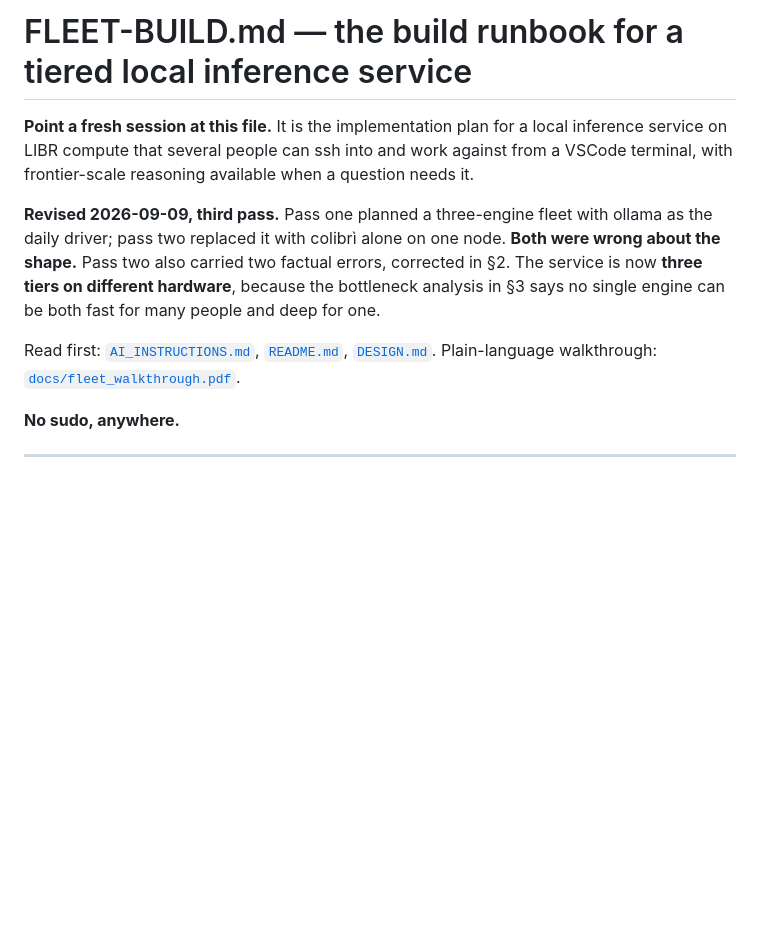
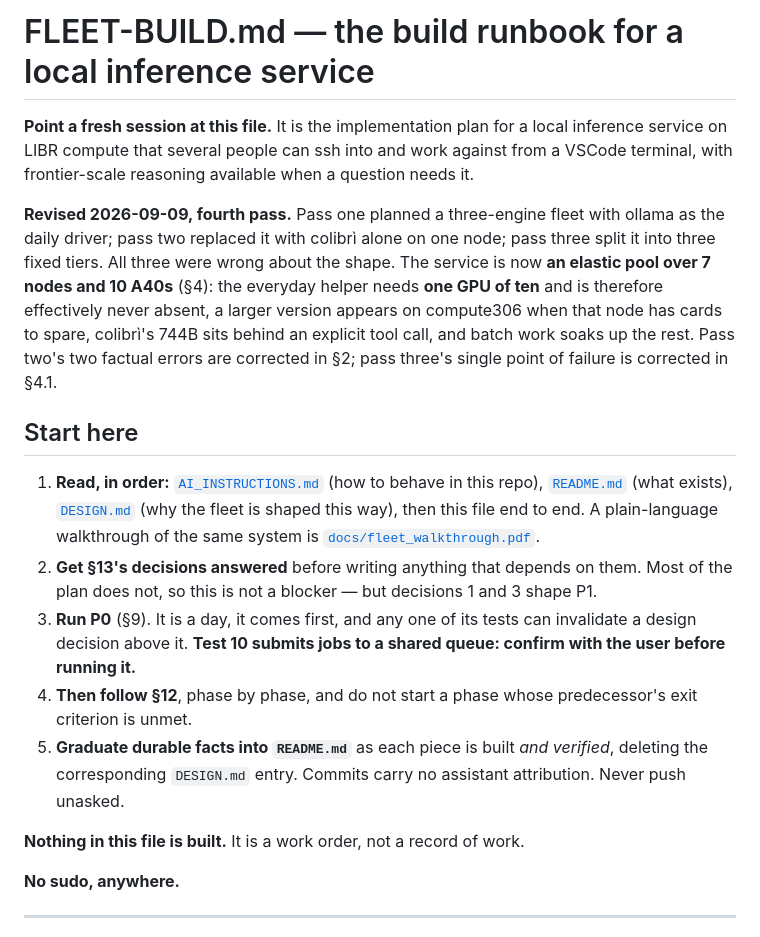
Before and after one commit to Pirate-Hunter-Zoro/libr-local-llm, a Markdown page: FLEET-BUILD.md, the part around the change. Rendered like a GitHub page; blank space fills up the shorter version.

Commit message:
the runbook should launch a session, not just describe one: a Start here block, and the header finally matches the plan

```diff
--- a/FLEET-BUILD.md
+++ b/FLEET-BUILD.md
@@ -1,18 +1,34 @@
-# FLEET-BUILD.md — the build runbook for a tiered local inference service
+# FLEET-BUILD.md — the build runbook for a local inference service
 
 **Point a fresh session at this file.** It is the implementation plan for a local inference service
 on LIBR compute that several people can ssh into and work against from a VSCode terminal, with
 frontier-scale reasoning available when a question needs it.
 
-**Revised 2026-09-09, third pass.** Pass one planned a three-engine fleet with ollama as the daily
-driver; pass two replaced it with colibrì alone on one node. **Both were wrong about the shape.**
-Pass two also carried two factual errors, corrected in §2. The service is now **three tiers on
-different hardware**, because the bottleneck analysis in §3 says no single engine can be both fast
-for many people and deep for one.
+**Revised 2026-09-09, fourth pass.** Pass one planned a three-engine fleet with ollama as the daily
+driver; pass two replaced it with colibrì alone on one node; pass three split it into three fixed
+tiers. All three were wrong about the shape. The service is now **an elastic pool over 7 nodes and
+10 A40s** (§4): the everyday helper needs **one GPU of ten** and is therefore effectively never
+absent, a larger version appears on compute306 when that node has cards to spare, colibrì's 744B
+sits behind an explicit tool call, and batch work soaks up the rest. Pass two's two factual errors
+are corrected in §2; pass three's single point of failure is corrected in §4.1.
 
-Read first: [`AI_INSTRUCTIONS.md`](AI_INSTRUCTIONS.md), [`README.md`](README.md),
-[`DESIGN.md`](DESIGN.md). Plain-language walkthrough:
-[`docs/fleet_walkthrough.pdf`](docs/fleet_walkthrough.pdf).
+## Start here
+
+1. **Read, in order:** [`AI_INSTRUCTIONS.md`](AI_INSTRUCTIONS.md) (how to behave in this repo),
+   [`README.md`](README.md) (what exists), [`DESIGN.md`](DESIGN.md) (why the fleet is shaped this
+   way), then this file end to end. A plain-language walkthrough of the same system is
+   [`docs/fleet_walkthrough.pdf`](docs/fleet_walkthrough.pdf).
+2. **Get §13's decisions answered** before writing anything that depends on them. Most of the plan
+   does not, so this is not a blocker — but decisions 1 and 3 shape P1.
+3. **Run P0** (§9). It is a day, it comes first, and any one of its tests can invalidate a design
+   decision above it. **Test 10 submits jobs to a shared queue: confirm with the user before
+   running it.**
+4. **Then follow §12**, phase by phase, and do not start a phase whose predecessor's exit criterion
+   is unmet.
+5. **Graduate durable facts into `README.md`** as each piece is built *and verified*, deleting the
+   corresponding `DESIGN.md` entry. Commits carry no assistant attribution. Never push unasked.
+
+**Nothing in this file is built.** It is a work order, not a record of work.
 
 **No sudo, anywhere.**
 
```
